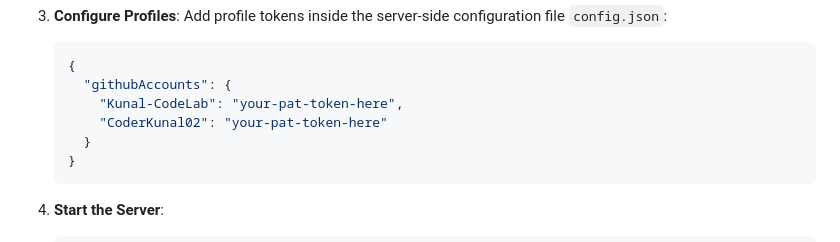
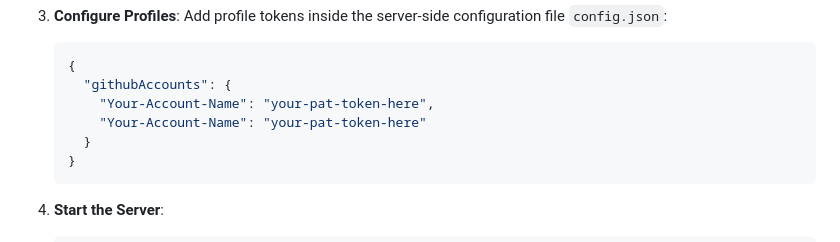
Before and after one commit to Kunal-CodeLab/GitAuto-Push, a Markdown page: README.md, the part around the change. Rendered like a GitHub page.

Commit message:
Modify GitHub account token examples in README
Updated README to reflect new account token format.

````diff
--- a/README.md
+++ b/README.md
@@ -59,8 +59,8 @@ Ensure the following tools are installed:
    ```json
    {
      "githubAccounts": {
-       "Kunal-CodeLab": "your-pat-token-here",
-       "CoderKunal02": "your-pat-token-here"
+       "Your-Account-Name": "your-pat-token-here",
+       "Your-Account-Name": "your-pat-token-here"
      }
    }
    ```
````
